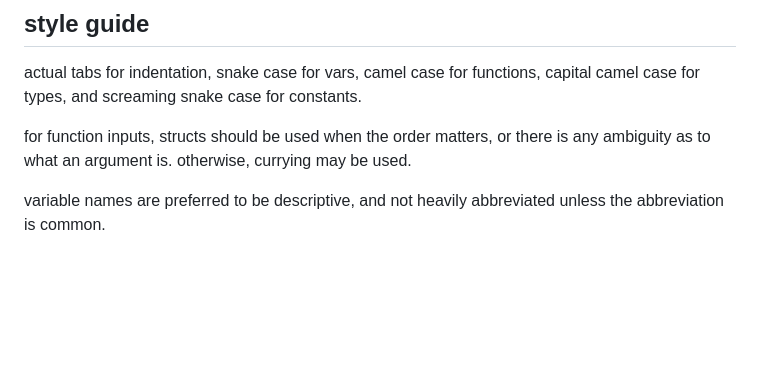
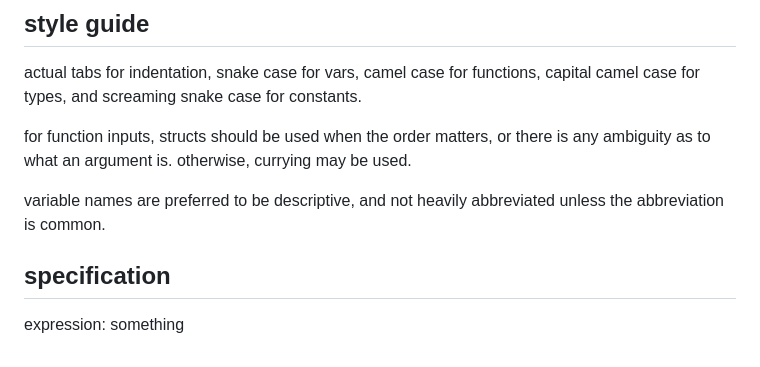
Before and after one commit to iainquayle/birch, a Markdown page: construct.md, the part around one of its changes. Rendered like a GitHub page; blank space fills up the shorter version.

```diff
--- a/construct.md
+++ b/construct.md
@@ -271,3 +364,8 @@ for function inputs, structs should be used when the order matters, or there is
 otherwise, currying may be used.
 
 variable names are preferred to be descriptive, and not heavily abbreviated unless the abbreviation is common.
+
+## specification
+
+expression:
+    something
```
Also changed, not shown: other parts of construct.md (+102 -9 lines).
